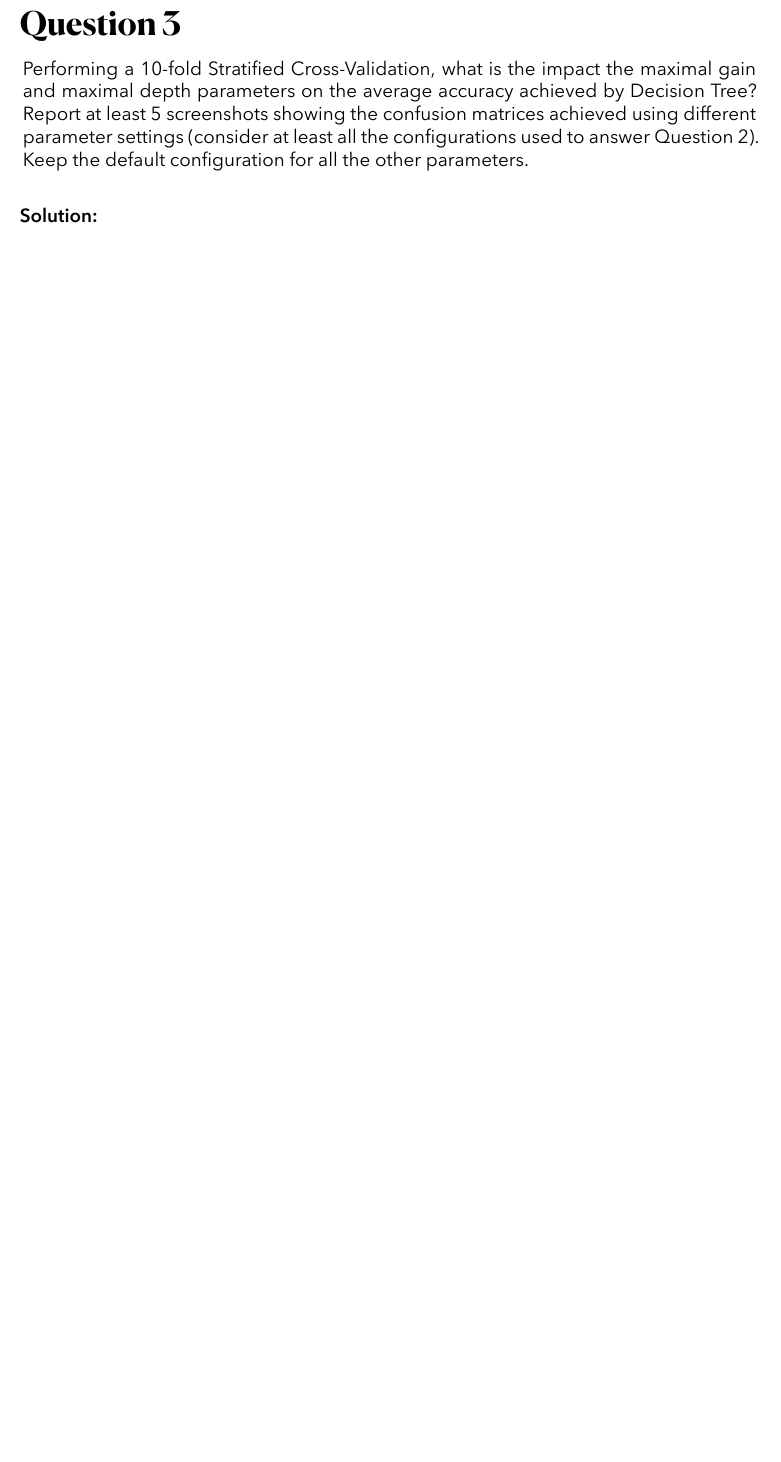
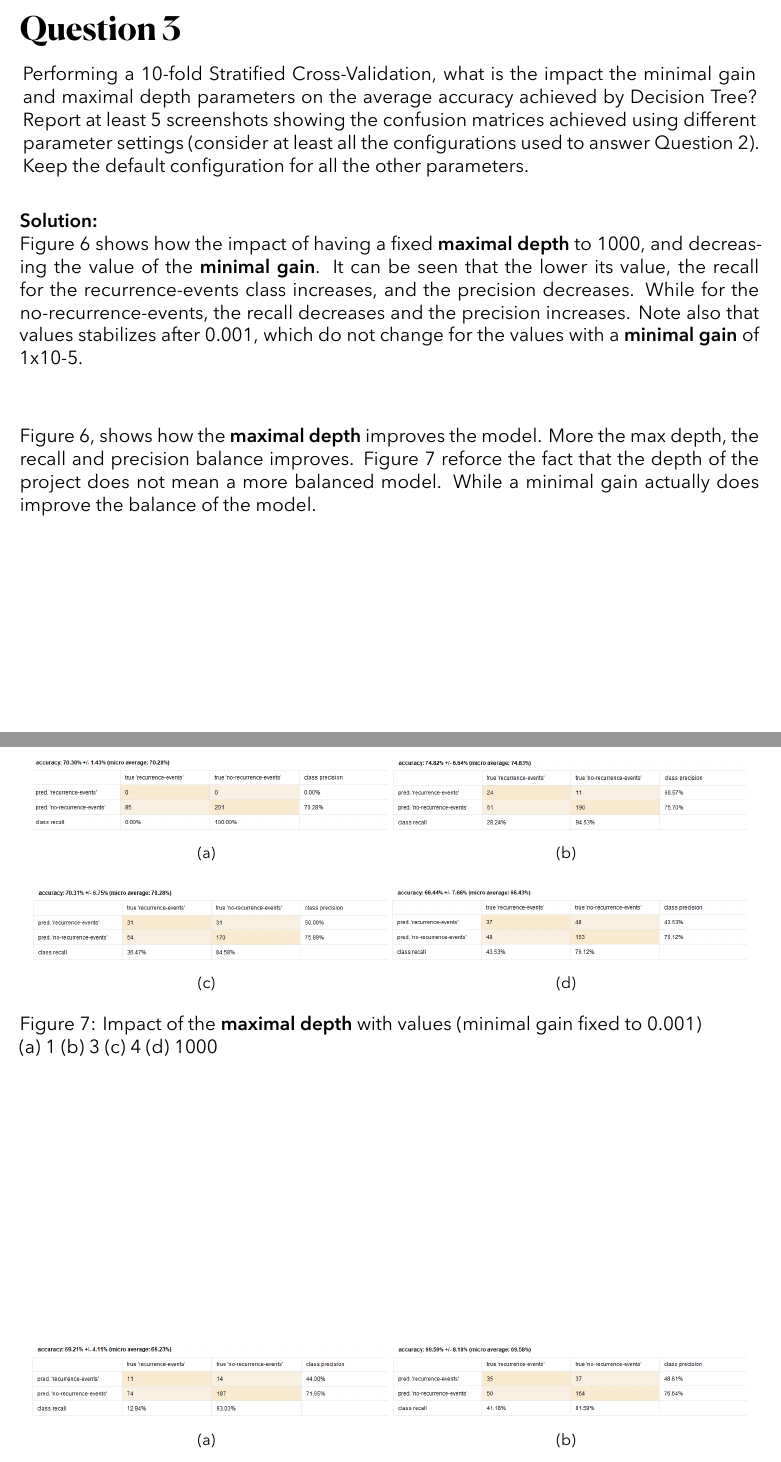
Before and after one commit to jandvanegas/dsdbt-labs-solutions, a LaTeX problem sheet (homework2/file/main.tex, which reads homework2/file/assignments/ass2/3.tex): part of page 7 of 7 before the commit and two parts of pages 7 and 8 of 9 after it, the two joined at a grey line, cut so that both start at the same text, the shorter picture padded with empty space. Compiled offline with XeLaTeX.

Commit message:
hw2: question 3.

```diff
--- a/homework2/file/assignments/ass2/3.tex
+++ b/homework2/file/assignments/ass2/3.tex
@@ -1,7 +1,7 @@
 \section{Question 3}
 
 \begin{question}
-    Performing a 10-fold Stratified Cross-Validation, what is the impact the maximal gain and maximal
+    Performing a 10-fold Stratified Cross-Validation, what is the impact the minimal gain and maximal
     depth parameters on the average accuracy achieved by Decision Tree? Report at least 5 screenshots
     showing the confusion matrices achieved using different parameter settings (consider at least all
     the configurations used to answer Question 2). Keep the default configuration for all the other
@@ -9,3 +9,9 @@
 \end{question}
 
 \begin{answer}
+    \\
+    Figure 6 shows how the impact of having a fixed \textbf{maximal depth} to 1000, and decreasing
+    the value of the \textbf{minimal gain}. It can be seen that the lower its value, the recall for the
+    recurrence-events class increases, and the precision decreases. While for the no-recurrence-events,
+    the recall decreases and the precision increases. Note also that values stabilizes after 0.001,
+    which do not change for the values with a \textbf{minimal gain} of 1x10-5.
@@ -12 +30,25 @@
+    \end{figure}
+    Figure 6, shows how the \textbf{maximal depth} improves the model. More the max depth, the recall and
+    precision balance improves.
+    \begin{figure}
+        \centering
+        \subfigure[]{\includegraphics[width=0.48\textwidth]{Screenshot_19.png}}
+        \subfigure[]{\includegraphics[width=0.48\textwidth]{Screenshot_20.png}}
+        \subfigure[]{\includegraphics[width=0.48\textwidth]{Screenshot_21.png}}
+        \subfigure[]{\includegraphics[width=0.48\textwidth]{Screenshot_22.png}}
+        \caption{Impact of the \textbf{maximal depth} with values (minimal gain fixed to 0.001)
+            \\
+            (a) 1 (b) 3 (c) 4 (d) 1000}
+    \end{figure}
+    Figure 7 reforce the fact that the depth of the project does not mean a more balanced model. While a
+    minimal gain actually does improve the balance of the model.
+    \begin{figure}
+        \centering
+        \subfigure[]{\includegraphics[width=0.48\textwidth]{Screenshot_23.png}}
+        \subfigure[]{\includegraphics[width=0.48\textwidth]{Screenshot_24.png}}
+        \caption{Impact of the \textbf{maximal depth} \textbf{minimal gain}
+        \\
+        (a) minimal gain: 0.06 maximal depth: 1000 (b) minimal gain: 1x10-5 maximal depth: 5}
+    \end{figure}
 \end{answer}
+\pagebreak
```
Also changed, not shown: homework2/file/images/Screenshot_15.png (added), homework2/file/images/Screenshot_16.png (added), homework2/file/images/Screenshot_17.png (added), homework2/file/images/Screenshot_18.png (added), homework2/file/images/Screenshot_19.png (added), homework2/file/images/Screenshot_20.png (added), homework2/file/images/Screenshot_21.png (added), homework2/file/images/Screenshot_22.png (added), homework2/file/images/Screenshot_23.png (added), homework2/file/images/Screenshot_24.png (added), homework2/file/assignments/ass2/3.tex (12 more changed lines).
